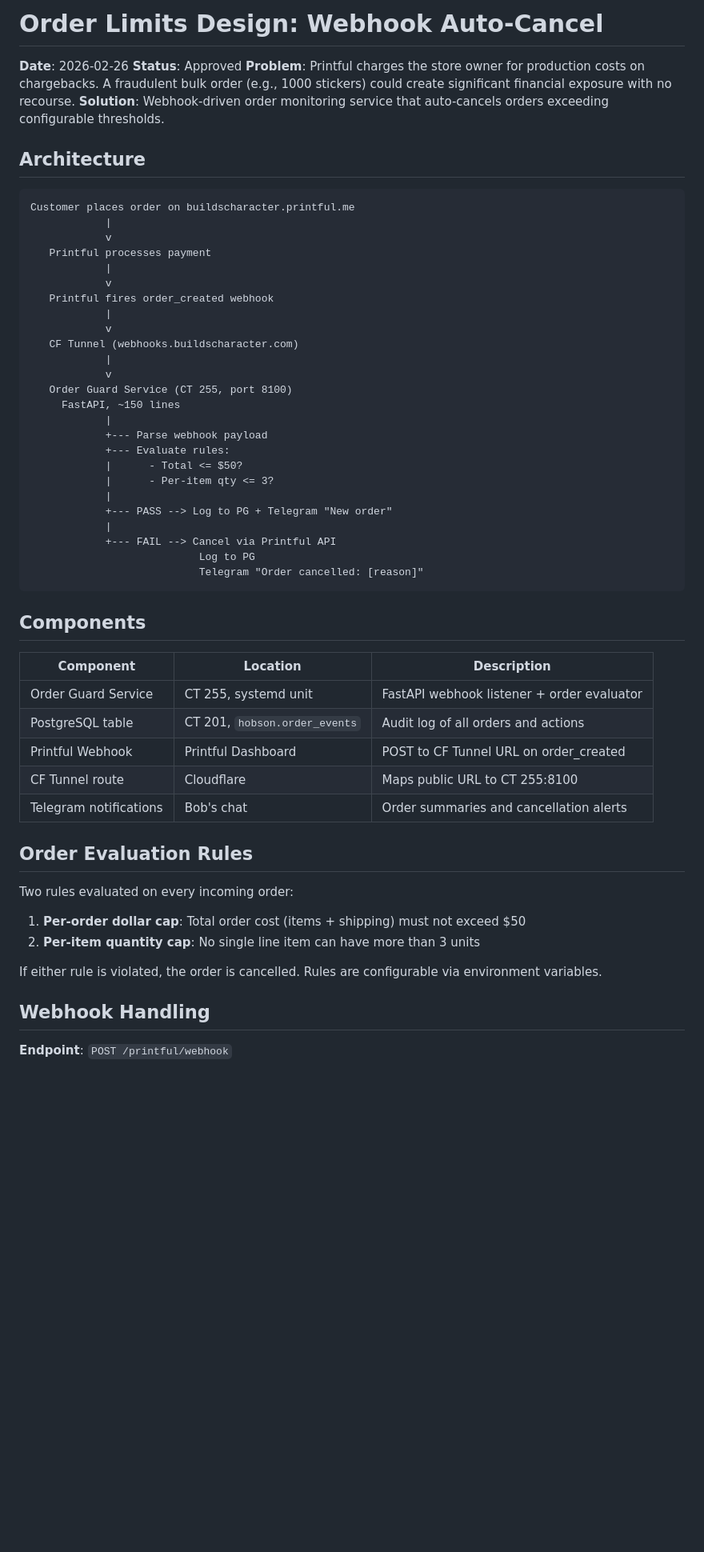
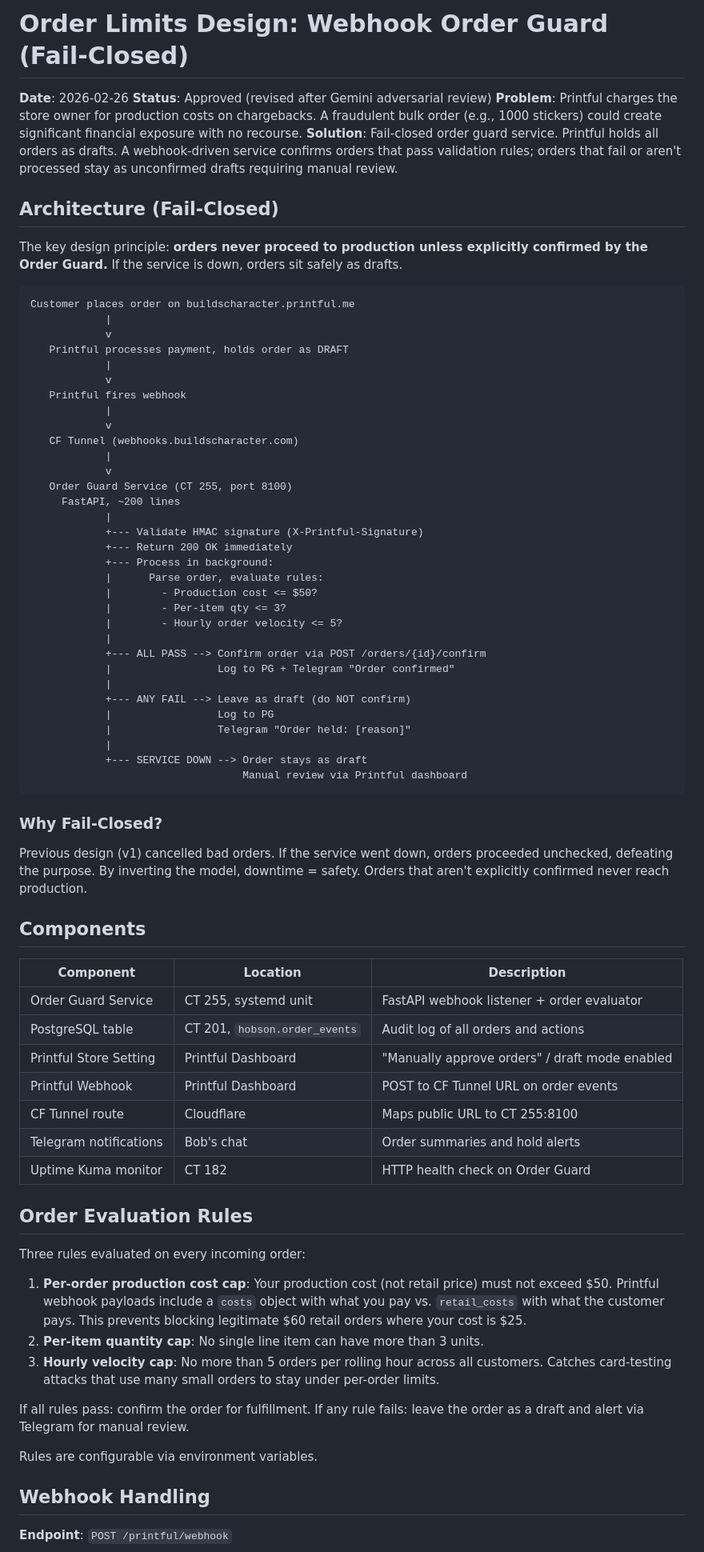
Before and after one commit to pieChartsAreLies/buildscharacter, a Markdown page: docs/plans/2026-02-26-order-limits-design.md, the part around one of its changes. Shown at 80% size. Drawn GitHub-style; blank space fills up the shorter version.

````diff
--- a/docs/plans/2026-02-26-order-limits-design.md
+++ b/docs/plans/2026-02-26-order-limits-design.md
@@ -1,39 +1,52 @@
-# Order Limits Design: Webhook Auto-Cancel
+# Order Limits Design: Webhook Order Guard (Fail-Closed)
 
 **Date**: 2026-02-26
-**Status**: Approved
+**Status**: Approved (revised after Gemini adversarial review)
 **Problem**: Printful charges the store owner for production costs on chargebacks. A fraudulent bulk order (e.g., 1000 stickers) could create significant financial exposure with no recourse.
-**Solution**: Webhook-driven order monitoring service that auto-cancels orders exceeding configurable thresholds.
+**Solution**: Fail-closed order guard service. Printful holds all orders as drafts. A webhook-driven service confirms orders that pass validation rules; orders that fail or aren't processed stay as unconfirmed drafts requiring manual review.
 
-## Architecture
+## Architecture (Fail-Closed)
+
+The key design principle: **orders never proceed to production unless explicitly confirmed by the Order Guard.** If the service is down, orders sit safely as drafts.
 
 ```
 Customer places order on buildscharacter.printful.me
             |
             v
-   Printful processes payment
+   Printful processes payment, holds order as DRAFT
             |
             v
-   Printful fires order_created webhook
+   Printful fires webhook
             |
             v
    CF Tunnel (webhooks.buildscharacter.com)
             |
             v
    Order Guard Service (CT 255, port 8100)
-     FastAPI, ~150 lines
+     FastAPI, ~200 lines
             |
-            +--- Parse webhook payload
-            +--- Evaluate rules:
-            |      - Total <= $50?
-            |      - Per-item qty <= 3?
+            +--- Validate HMAC signature (X-Printful-Signature)
+            +--- Return 200 OK immediately
+            +--- Process in background:
+            |      Parse order, evaluate rules:
+            |        - Production cost <= $50?
+            |        - Per-item qty <= 3?
+            |        - Hourly order velocity <= 5?
             |
-            +--- PASS --> Log to PG + Telegram "New order"
+            +--- ALL PASS --> Confirm order via POST /orders/{id}/confirm
+            |                 Log to PG + Telegram "Order confirmed"
             |
-            +--- FAIL --> Cancel via Printful API
-                           Log to PG
-                           Telegram "Order cancelled: [reason]"
+            +--- ANY FAIL --> Leave as draft (do NOT confirm)
+            |                 Log to PG
+            |                 Telegram "Order held: [reason]"
+            |
+            +--- SERVICE DOWN --> Order stays as draft
+                                  Manual review via Printful dashboard
 ```
+
+### Why Fail-Closed?
+
+Previous design (v1) cancelled bad orders. If the service went down, orders proceeded unchecked, defeating the purpose. By inverting the model, downtime = safety. Orders that aren't explicitly confirmed never reach production.
 
 ## Components
 
@@ -41,18 +54,24 @@ Customer places order on buildscharacter.printful.me
 |-----------|----------|-------------|
 | Order Guard Service | CT 255, systemd unit | FastAPI webhook listener + order evaluator |
 | PostgreSQL table | CT 201, `hobson.order_events` | Audit log of all orders and actions |
-| Printful Webhook | Printful Dashboard | POST to CF Tunnel URL on order_created |
+| Printful Store Setting | Printful Dashboard | "Manually approve orders" / draft mode enabled |
+| Printful Webhook | Printful Dashboard | POST to CF Tunnel URL on order events |
 | CF Tunnel route | Cloudflare | Maps public URL to CT 255:8100 |
-| Telegram notifications | Bob's chat | Order summaries and cancellation alerts |
+| Telegram notifications | Bob's chat | Order summaries and hold alerts |
+| Uptime Kuma monitor | CT 182 | HTTP health check on Order Guard |
 
 ## Order Evaluation Rules
 
-Two rules evaluated on every incoming order:
+Three rules evaluated on every incoming order:
 
-1. **Per-order dollar cap**: Total order cost (items + shipping) must not exceed $50
-2. **Per-item quantity cap**: No single line item can have more than 3 units
+1. **Per-order production cost cap**: Your production cost (not retail price) must not exceed $50. Printful webhook payloads include a `costs` object with what you pay vs. `retail_costs` with what the customer pays. This prevents blocking legitimate $60 retail orders where your cost is $25.
+2. **Per-item quantity cap**: No single line item can have more than 3 units.
+3. **Hourly velocity cap**: No more than 5 orders per rolling hour across all customers. Catches card-testing attacks that use many small orders to stay under per-order limits.
 
-If either rule is violated, the order is cancelled. Rules are configurable via environment variables.
+If all rules pass: confirm the order for fulfillment.
+If any rule fails: leave the order as a draft and alert via Telegram for manual review.
+
+Rules are configurable via environment variables.
 
 ## Webhook Handling
 
````
Also changed, not shown: other parts of docs/plans/2026-02-26-order-limits-design.md (+62 -23 lines).
